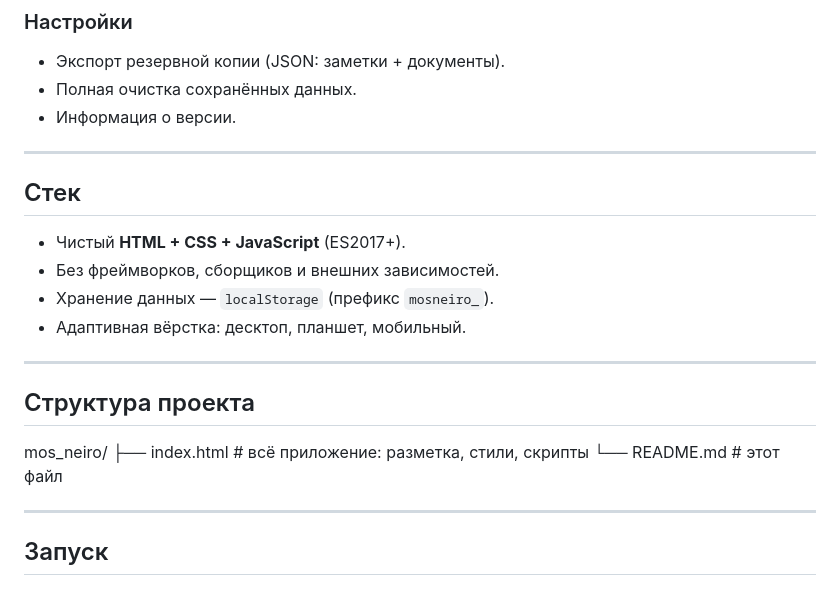
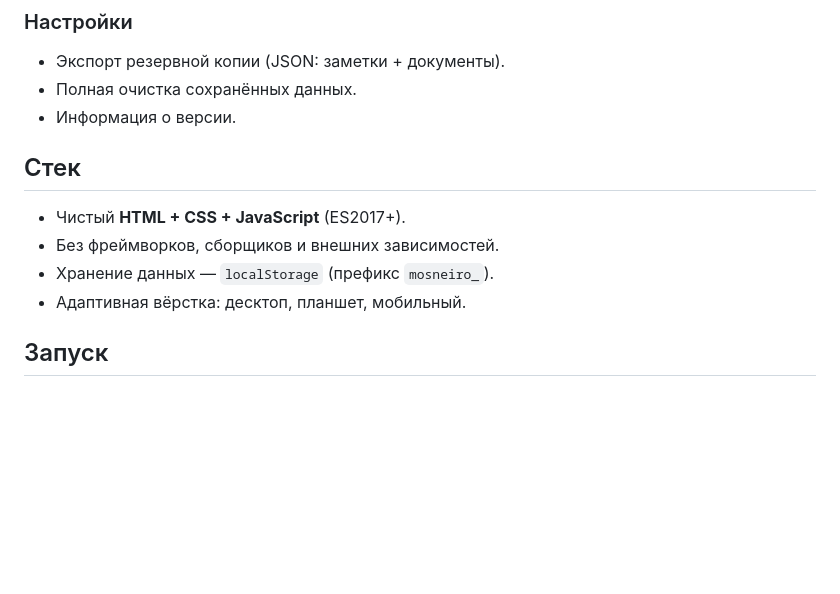
Before and after one commit to ksenianadbitova/mosneiro_web, a Markdown page: README.md, the part around one of its changes. Drawn GitHub-style; blank space fills up the shorter version.

Commit message:
Обновлён README

```diff
--- a/README.md
+++ b/README.md
@@ -79,23 +77,12 @@
 - Полная очистка сохранённых данных.
 - Информация о версии.
 
----
-
 ## Стек
 
 - Чистый **HTML + CSS + JavaScript** (ES2017+).
 - Без фреймворков, сборщиков и внешних зависимостей.
 - Хранение данных — `localStorage` (префикс `mosneiro_`).
 - Адаптивная вёрстка: десктоп, планшет, мобильный.
-
----
-
-## Структура проекта
-mos_neiro/
-├── index.html # всё приложение: разметка, стили, скрипты
-└── README.md # этот файл
-
----
 
 ## Запуск
 
```
Also changed, not shown: other parts of README.md (+0 -2 lines).
